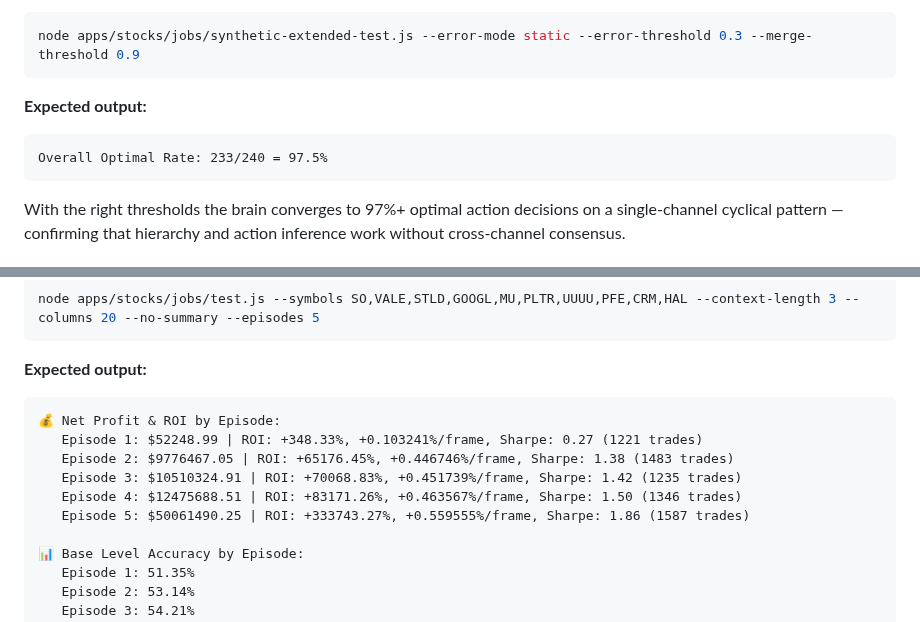
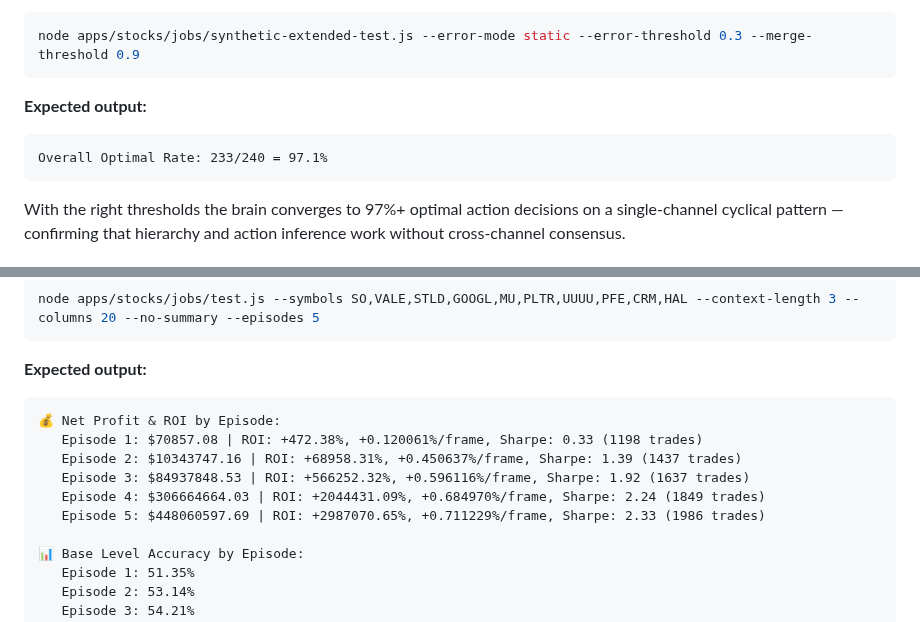
Before and after one commit to cucar/robot_brain, a Markdown page: README.md, 2 parts joined by grey strips. Rendered like a GitHub page.

````diff
--- a/README.md
+++ b/README.md
@@ -58,7 +58,7 @@ node apps/stocks/jobs/synthetic-extended-test.js --error-mode static --error-thr
 
 **Expected output:**
 ```
-Overall Optimal Rate: 233/240 = 97.5%
+Overall Optimal Rate: 233/240 = 97.1%
 ```
 
 With the right thresholds the brain converges to 97%+ optimal action decisions on a single-channel cyclical pattern — confirming that hierarchy and action inference work without cross-channel consensus.
@@ -154,11 +155,11 @@ node apps/stocks/jobs/test.js --symbols SO,VALE,STLD,GOOGL,MU,PLTR,UUUU,PFE,CRM,
 **Expected output:**
 ```
 💰 Net Profit & ROI by Episode:
-   Episode 1: $52248.99 | ROI: +348.33%, +0.103241%/frame, Sharpe: 0.27 (1221 trades)
-   Episode 2: $9776467.05 | ROI: +65176.45%, +0.446746%/frame, Sharpe: 1.38 (1483 trades)
-   Episode 3: $10510324.91 | ROI: +70068.83%, +0.451739%/frame, Sharpe: 1.42 (1235 trades)
-   Episode 4: $12475688.51 | ROI: +83171.26%, +0.463567%/frame, Sharpe: 1.50 (1346 trades)
-   Episode 5: $50061490.25 | ROI: +333743.27%, +0.559555%/frame, Sharpe: 1.86 (1587 trades)
+   Episode 1: $70857.08 | ROI: +472.38%, +0.120061%/frame, Sharpe: 0.33 (1198 trades)
+   Episode 2: $10343747.16 | ROI: +68958.31%, +0.450637%/frame, Sharpe: 1.39 (1437 trades)
+   Episode 3: $84937848.53 | ROI: +566252.32%, +0.596116%/frame, Sharpe: 1.92 (1637 trades)
+   Episode 4: $306664664.03 | ROI: +2044431.09%, +0.684970%/frame, Sharpe: 2.24 (1849 trades)
+   Episode 5: $448060597.69 | ROI: +2987070.65%, +0.711229%/frame, Sharpe: 2.33 (1986 trades)
 
 📊 Base Level Accuracy by Episode:
    Episode 1: 51.35%
````
Also changed, not shown: other parts of README.md (+23 -22 lines), images/brain_stocks.jpg, 6 other files.
